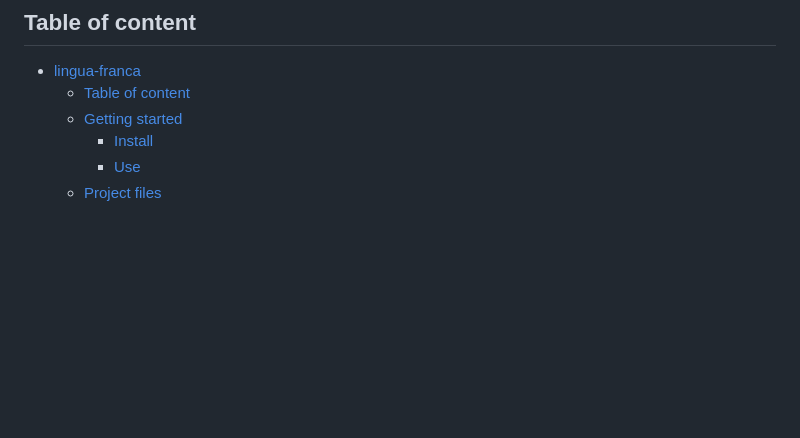
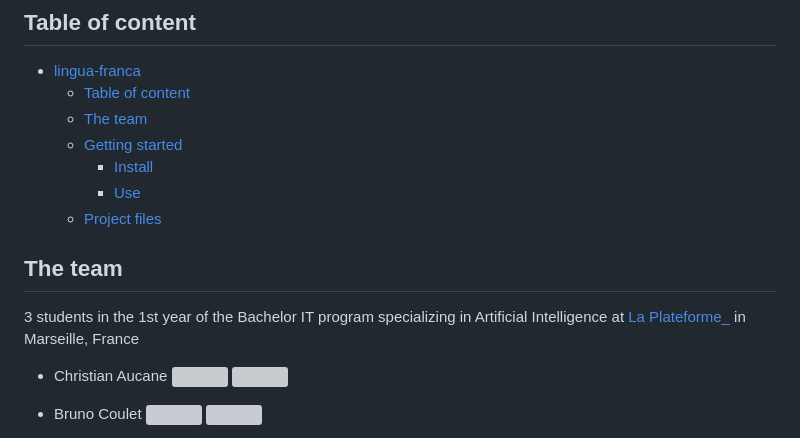
Before and after one commit to bruno-coulet/lingua-franca, a Markdown page: README.md, the part around the change printed below. Rendered like a GitHub page; blank space fills up the shorter version; grey boxes are pictures that could not be loaded.

Commit message:
Add team in README

```diff
--- a/README.md
+++ b/README.md
@@ -4,7 +4,27 @@ Translator Flask app using Google Translate API
 ## Table of content
 - [lingua-franca](#lingua-franca)
   - [Table of content](#table-of-content)
+  - [The team](#the-team)
   - [Getting started](#getting-started)
     - [Install](#install)
     - [Use](#use)
   - [Project files](#project-files)
+
+## The team
+3 students in the 1st year of the Bachelor IT program specializing in Artificial Intelligence at [La Plateforme_](https://laplateforme.io/) in Marseille, France
+
+- Christian Aucane
+  <a href="https://www.linkedin.com/in/christian-aucane/">
+    <img src="images/logos/linkedin.png" width=25>
+  </a>
+  <a href="https://github.com/christian-aucane">
+    <img src="images/logos/github.png" width=25>
+  </a>
+- Bruno Coulet
+  <a href="https://www.linkedin.com/in/bruno-coulet/">
+    <img src="images/logos/linkedin.png" width=25>
+  </a>
+  <a href="https://github.com/bruno-coulet">
+    <img src="images/logos/github.png" width=25>
+  </a>
+
```
Also changed, not shown: other parts of README.md (+7 -0 lines).
